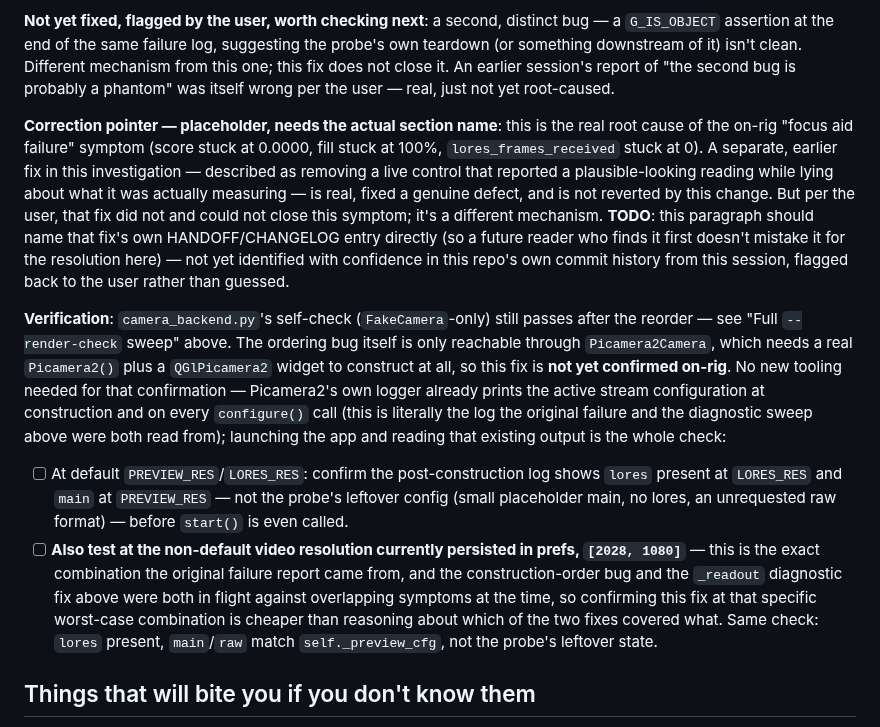
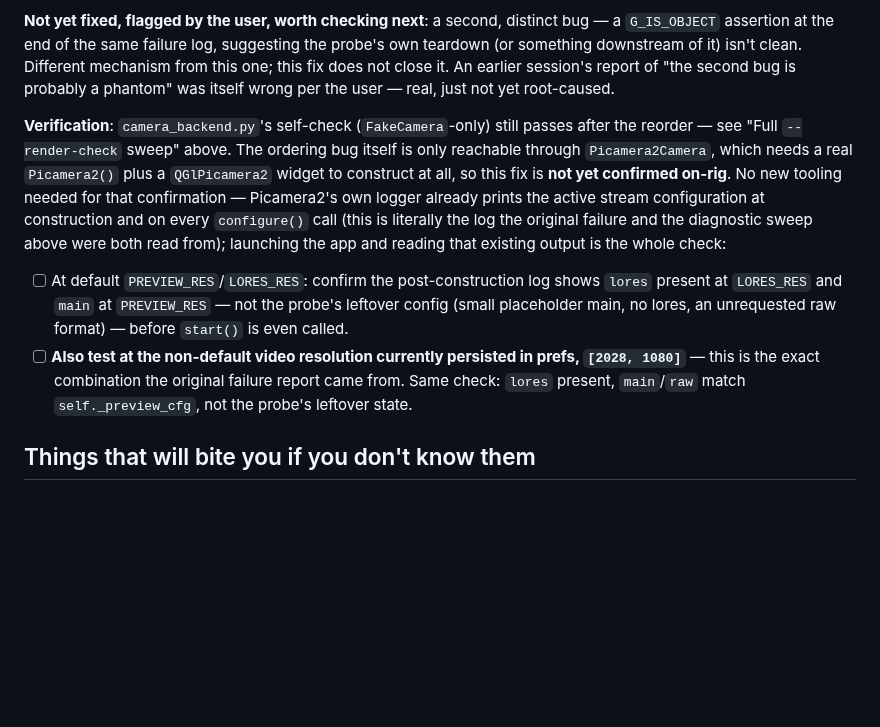
Before and after one commit to slayer8366/OSCam, a Markdown page: HANDOFF.md, the part around the change. GitHub-like rendering; blank space fills up the shorter version.

Commit message:
HANDOFF: drop speculative correction-note TODO
"Item 1"/"the decoupling fix" turned out to be terms from the user's own
external roadmap doc, not repo terminology -- nothing to point at here,
and the correction belongs in that doc, which the user has already
updated directly. Removes the placeholder paragraph and the dangling
reference to it in the verification checklist.

Co-Authored-By: Claude Sonnet 5 <noreply@anthropic.com>
Claude-Session: https://claude.ai/code/session_01QsrfmCEhdoYxRYBzjkXYaS

```diff
--- a/HANDOFF.md
+++ b/HANDOFF.md
@@ -1933,19 +1933,6 @@ isn't clean. Different mechanism from this one; this fix does not close
 it. An earlier session's report of "the second bug is probably a phantom"
 was itself wrong per the user — real, just not yet root-caused.
 
-**Correction pointer — placeholder, needs the actual section name**: this
-is the real root cause of the on-rig "focus aid failure" symptom (score
-stuck at 0.0000, fill stuck at 100%, `lores_frames_received` stuck at 0).
-A separate, earlier fix in this investigation — described as removing a
-live control that reported a plausible-looking reading while lying about
-what it was actually measuring — is real, fixed a genuine defect, and is
-not reverted by this change. But per the user, that fix did not and could
-not close this symptom; it's a different mechanism. **TODO**: this
-paragraph should name that fix's own HANDOFF/CHANGELOG entry directly (so
-a future reader who finds it first doesn't mistake it for the resolution
-here) — not yet identified with confidence in this repo's own commit
-history from this session, flagged back to the user rather than guessed.
-
 **Verification**: `camera_backend.py`'s self-check (`FakeCamera`-only)
 still passes after the reorder — see "Full `--render-check` sweep" above.
 The ordering bug itself is only reachable through `Picamera2Camera`, which
@@ -1963,13 +1950,9 @@ output is the whole check:
       even called.
 - [ ] **Also test at the non-default video resolution currently
       persisted in prefs, `[2028, 1080]`** — this is the exact
-      combination the original failure report came from, and the
-      construction-order bug and the `_readout` diagnostic fix above were
-      both in flight against overlapping symptoms at the time, so
-      confirming this fix at that specific worst-case combination is
-      cheaper than reasoning about which of the two fixes covered what.
-      Same check: `lores` present, `main`/`raw` match `self._preview_cfg`,
-      not the probe's leftover state.
+      combination the original failure report came from. Same check:
+      `lores` present, `main`/`raw` match `self._preview_cfg`, not the
+      probe's leftover state.
 
 ## Things that will bite you if you don't know them
 
```
